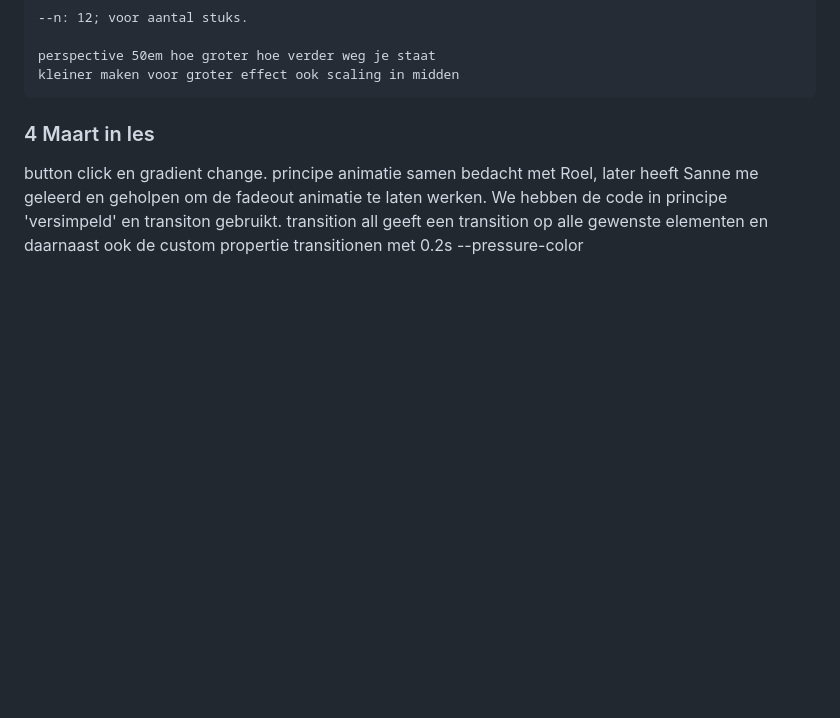
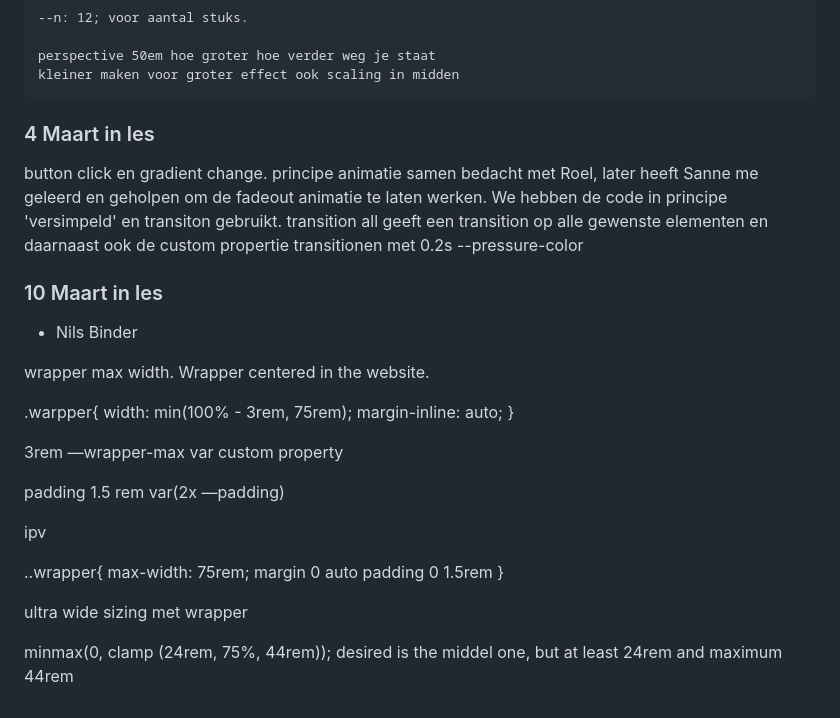
Before and after one commit to vriesmb/CSS_minor_Mike, a Markdown page: README.md, the part around the change. Drawn GitHub-style; blank space fills up the shorter version.

Commit message:
readme update
added nils binder notes

```diff
--- a/README.md
+++ b/README.md
@@ -151,3 +151,34 @@ button click en gradient change.
 principe animatie samen bedacht met Roel,
 later heeft Sanne me geleerd en geholpen om de fadeout animatie te laten werken. We hebben de code in principe 'versimpeld' en transiton gebruikt. transition all geeft een transition op alle gewenste elementen
 en daarnaast ook de custom propertie transitionen met 0.2s --pressure-color
+
+### 10 Maart in les
+
+- Nils Binder
+
+wrapper max width.
+Wrapper centered in the website.
+
+.warpper{
+width: min(100% - 3rem, 75rem);
+margin-inline: auto;
+}
+
+3rem —wrapper-max var
+custom property
+
+padding 1.5 rem
+var(2x —padding)
+
+ipv
+
+..wrapper{
+max-width: 75rem;
+margin 0 auto
+padding 0 1.5rem
+}
+
+ultra wide sizing met wrapper
+
+minmax(0, clamp (24rem, 75%, 44rem));
+desired is the middel one, but at least 24rem and maximum 44rem
```
